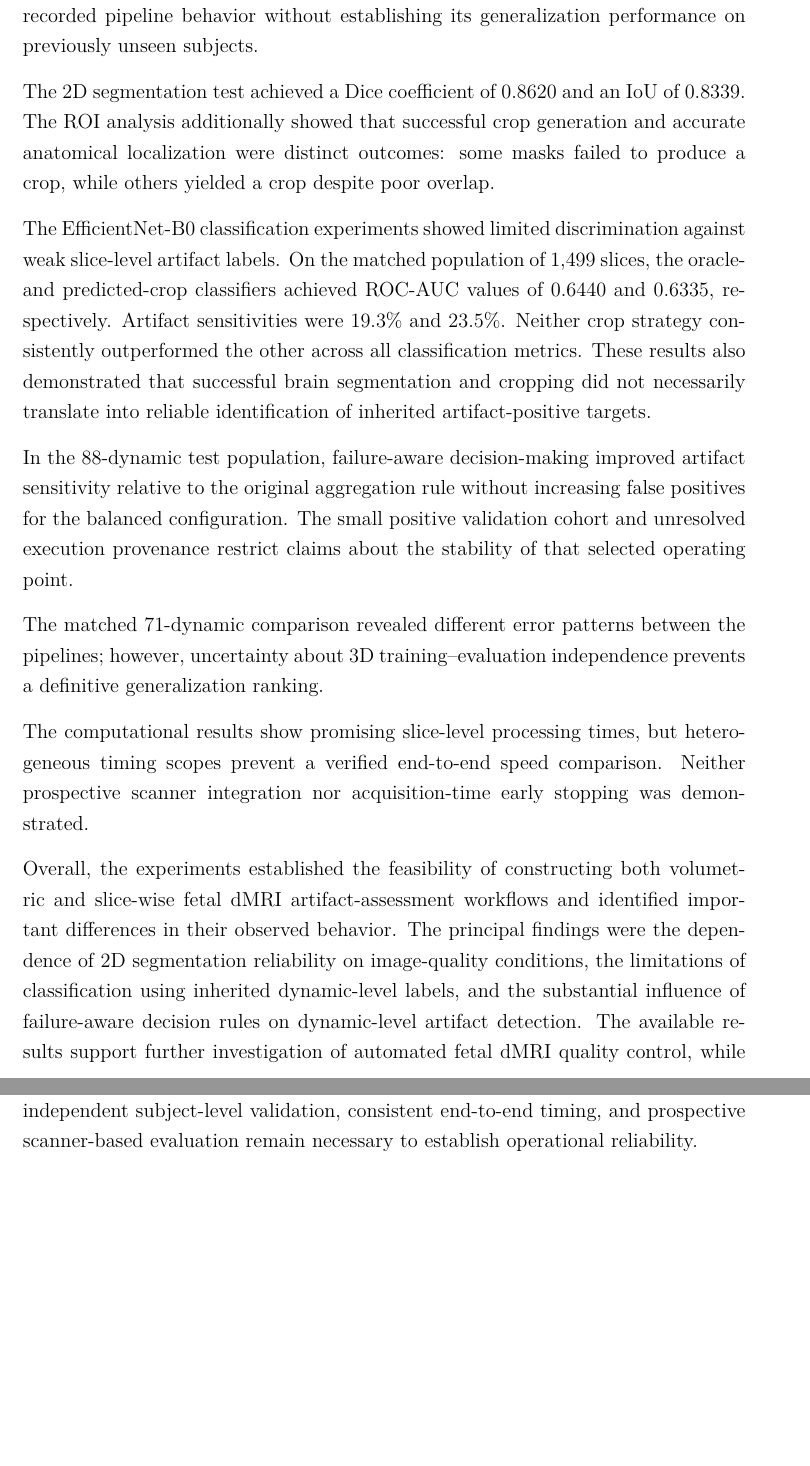
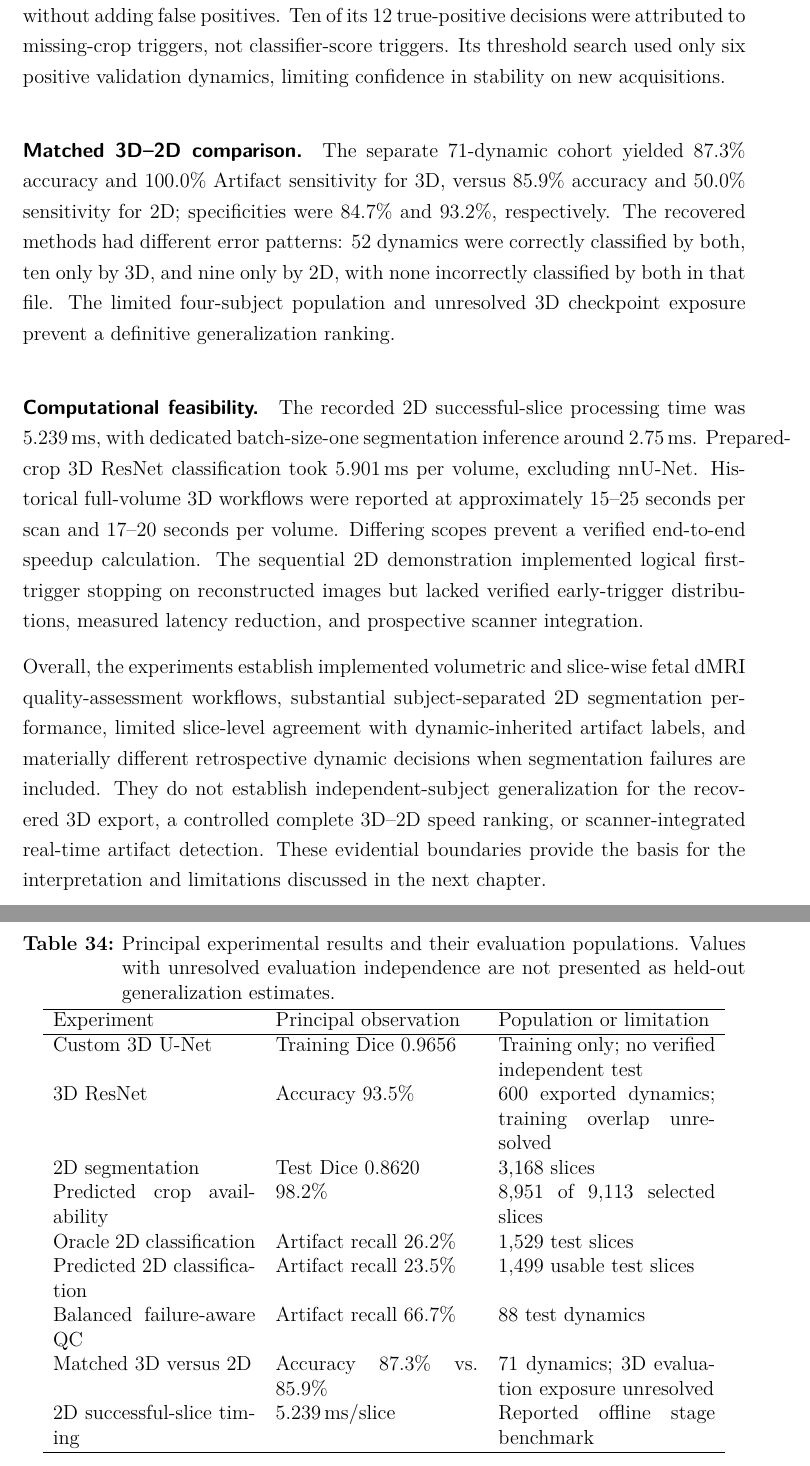
Before and after one commit to mohanrameshwara-murugaraj/Smart-Imaging-Lab-Thesis-Template-Mohan, a LaTeX thesis (main.tex, which reads content/4_result.tex): two parts of pages 149 and 150 of 160 before the commit and two parts of pages 150 and 151 of 161 after it, joined at a grey line, cut at the place of the change, the shorter picture padded with empty space. Compiled offline with pdfLaTeX.

Commit message:
Finalize approved Chapter 5.10 experimental findings summary

```diff
--- a/content/4_result.tex
+++ b/content/4_result.tex
@@ -1062,14 +1062,44 @@ The findings can be summarized in terms of volumetric classification, slice-wise
 
-The 3D experiments demonstrated the development of a volumetric segmentation-to-classification workflow. The recovered ResNet prediction export contained 600 dynamics and yielded an accuracy of 93.5\%, artifact sensitivity of 100.0\%, and specificity of 92.3\%. However, the independence of these predictions from model training could not be established. Similarly, although the nnU-Net segmentation stage was used to prepare volumetric classifier inputs, independently verified held-out segmentation overlap metrics were unavailable. The 3D findings therefore document the recorded pipeline behavior without establishing its generalization performance on previously unseen subjects.
+\paragraph{Preliminary 3D experiments.}
+The custom 3D U-Net reached training Dice 0.9656 after 25 epochs, but no independently verified test segmentation performance was established. A small inference inspection identified empty-mask failures. The handcrafted-feature Random Forest experiment used only four feature records with incorrect subject-to-annotation matching, preventing scientifically valid classifier generalization claims.
 
-The 2D segmentation test achieved a Dice coefficient of 0.8620 and an IoU of 0.8339. The ROI analysis additionally showed that successful crop generation and accurate anatomical localization were distinct outcomes: some masks failed to produce a crop, while others yielded a crop despite poor overlap.
+\paragraph{Developed volumetric pipeline.}
+The recorded 3D ResNet prediction export comprised 600 dynamics (508 Good and 92 Artifact) with 93.5\% classification accuracy, 100.0\% Artifact sensitivity, 92.3\% specificity, and 82.5\% F1-score. These describe agreement in the saved export; independence from model training and selection could not be confirmed. Verified aggregate held-out nnU-Net segmentation overlap metrics were unavailable, and a complete candidate-to-prediction execution log was not recovered.
 
-The EfficientNet-B0 classification experiments showed limited discrimination against weak slice-level artifact labels. On the matched population of 1,499 slices, the oracle- and predicted-crop classifiers achieved ROC-AUC values of 0.6440 and 0.6335, respectively. Artifact sensitivities were 19.3\% and 23.5\%. Neither crop strategy consistently outperformed the other across all classification metrics. These results also demonstrated that successful brain segmentation and cropping did not necessarily translate into reliable identification of inherited artifact-positive targets.
+\paragraph{2D segmentation and crop reliability.}
+The MobileNetV3-U-Net achieved maximum recorded validation Dice 0.8749 and test Dice 0.8620 on 3,168 slices, with test IoU 0.8339, foreground sensitivity 0.9063, and specificity 0.9989. In the restricted 1,529-slice classification test cohort, mean Dice differed by inherited quality label (Good 0.9511; Artifact 0.8081). Of 9,113 selected classifier slices, 8,951 (98.2\%) yielded predicted crops. In the selected test cohort, 30 slices had no valid predicted crop and a further 21 generated crops despite segmentation Dice below 0.5. Technical crop availability was therefore distinct from reliable anatomical localization.
 
-In the 88-dynamic test population, failure-aware decision-making improved artifact sensitivity relative to the original aggregation rule without increasing false positives for the balanced configuration. The small positive validation cohort and unresolved execution provenance restrict claims about the stability of that selected operating point.
+\paragraph{2D slice classification.}
+The complete oracle-crop test cohort of 1,529 slices yielded 79.5\% accuracy, 26.2\% Artifact sensitivity, and ROC-AUC 0.6742. The 1,499 successful predicted-crop inputs yielded 78.7\% accuracy, 23.5\% sensitivity, and ROC-AUC 0.6335. On the matched 1,499-slice subset, oracle and predicted-crop sensitivities were 19.3\% and 23.5\%, with ROC-AUC 0.6440 and 0.6335, respectively. The separately trained crop variants did not show uniform superiority, and classification targets were inherited from dynamic-quality annotations rather than verified visible artifacts in every slice.
 
-The matched 71-dynamic comparison revealed different error patterns between the pipelines; however, uncertainty about 3D training--evaluation independence prevents a definitive generalization ranking.
+\paragraph{Dynamic-level quality decisions.}
+On 88 test dynamics, the original aggregation decision had 78.4\% accuracy, 16.7\% Artifact sensitivity, and 94.3\% specificity. A balanced failure-aware rule achieved 88.6\% accuracy, 66.7\% Artifact sensitivity, 94.3\% specificity, and 70.6\% F1-score. It identified nine more Artifact-labelled dynamics without adding false positives. Ten of its 12 true-positive decisions were attributed to missing-crop triggers, not classifier-score triggers. Its threshold search used only six positive validation dynamics, limiting confidence in stability on new acquisitions.
 
-The computational results show promising slice-level processing times, but heterogeneous timing scopes prevent a verified end-to-end speed comparison. Neither prospective scanner integration nor acquisition-time early stopping was demonstrated.
+\paragraph{Matched 3D--2D comparison.}
+The separate 71-dynamic cohort yielded 87.3\% accuracy and 100.0\% Artifact sensitivity for 3D, versus 85.9\% accuracy and 50.0\% sensitivity for 2D; specificities were 84.7\% and 93.2\%, respectively. The recovered methods had different error patterns: 52 dynamics were correctly classified by both, ten only by 3D, and nine only by 2D, with none incorrectly classified by both in that file. The limited four-subject population and unresolved 3D checkpoint exposure prevent a definitive generalization ranking.
 
-Overall, the experiments established the feasibility of constructing both volumetric and slice-wise fetal dMRI artifact-assessment workflows and identified important differences in their observed behavior. The principal findings were the dependence of 2D segmentation reliability on image-quality conditions, the limitations of classification using inherited dynamic-level labels, and the substantial influence of failure-aware decision rules on dynamic-level artifact detection. The available results support further investigation of automated fetal dMRI quality control, while independent subject-level validation, consistent end-to-end timing, and prospective scanner-based evaluation remain necessary to establish operational reliability.
+\paragraph{Computational feasibility.}
+The recorded 2D successful-slice processing time was 5.239\,ms, with dedicated batch-size-one segmentation inference around 2.75\,ms. Prepared-crop 3D ResNet classification took 5.901\,ms per volume, excluding nnU-Net. Historical full-volume 3D workflows were reported at approximately 15--25 seconds per scan and 17--20 seconds per volume. Differing scopes prevent a verified end-to-end speedup calculation. The sequential 2D demonstration implemented logical first-trigger stopping on reconstructed images but lacked verified early-trigger distributions, measured latency reduction, and prospective scanner integration.
+
+\begin{table}[htbp]
+\centering
+\caption{Principal experimental results and their evaluation populations. Values with unresolved evaluation independence are not presented as held-out generalization estimates.}
+\label{tab:results_summary_overview}
+\begin{tabular}{p{0.28\textwidth}p{0.28\textwidth}p{0.30\textwidth}}
+\hline
+Experiment & Principal observation & Population or limitation \\
+\hline
+Custom 3D U-Net & Training Dice 0.9656 & Training only; no verified independent test \\
+3D ResNet & Accuracy 93.5\% & 600 exported dynamics; training overlap unresolved \\
+2D segmentation & Test Dice 0.8620 & 3,168 slices \\
+Predicted crop availability & 98.2\% & 8,951 of 9,113 selected slices \\
+Oracle 2D classification & Artifact recall 26.2\% & 1,529 test slices \\
+Predicted 2D classification & Artifact recall 23.5\% & 1,499 usable test slices \\
+Balanced failure-aware QC & Artifact recall 66.7\% & 88 test dynamics \\
+Matched 3D versus 2D & Accuracy 87.3\% vs.\ 85.9\% & 71 dynamics; 3D evaluation exposure unresolved \\
+2D successful-slice timing & 5.239\,ms/slice & Reported offline stage benchmark \\
+\hline
+\end{tabular}
+\end{table}
+
+Overall, the experiments establish implemented volumetric and slice-wise fetal dMRI quality-assessment workflows, substantial subject-separated 2D segmentation performance, limited slice-level agreement with dynamic-inherited artifact labels, and materially different retrospective dynamic decisions when segmentation failures are included. They do not establish independent-subject generalization for the recovered 3D export, a controlled complete 3D--2D speed ranking, or scanner-integrated real-time artifact detection. These evidential boundaries provide the basis for the interpretation and limitations discussed in the next chapter.
```
Also changed, not shown: content/4_result.tex (2 more changed lines).
